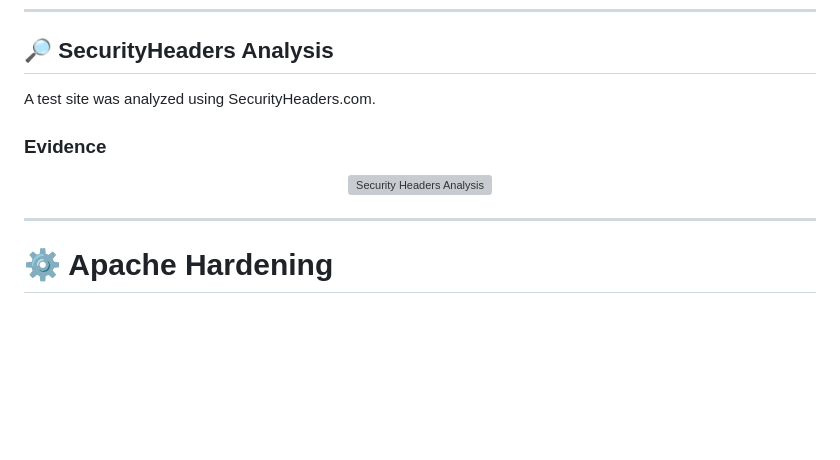
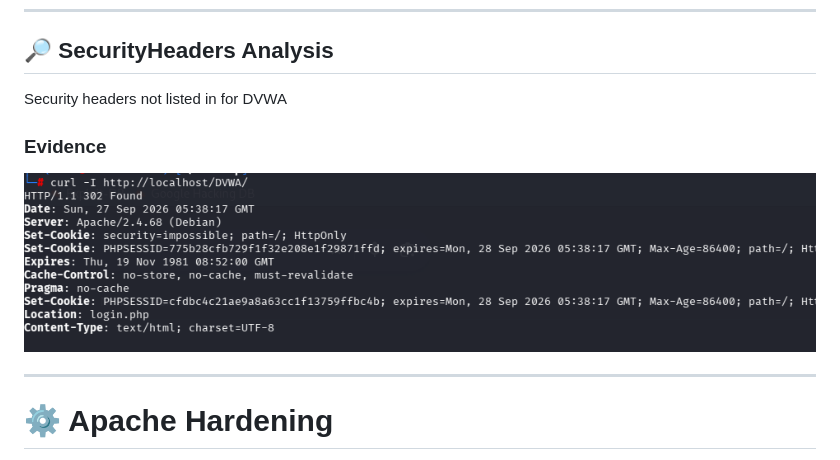
Before and after one commit to A-maaz/cybersecurity-internship, a Markdown page: task-3/README.md, the part around the change. Rendered like a GitHub page; blank space fills up the shorter version; grey boxes are pictures that could not be loaded.

```diff
--- a/task-3/README.md
+++ b/task-3/README.md
@@ -573,15 +573,15 @@ Security headers were analyzed to understand browser-side security controls.
 
 ## 🔎 SecurityHeaders Analysis
 
-A test site was analyzed using SecurityHeaders.com.
+Security headers not listed in for DVWA
 
 ### Evidence
 
 <div align="center">
 
-<img src="Security-Headers/screenshots/securityheaders.png"
+<img src="screenshots/ss13.png"
   width="850"
-  alt="Security Headers Analysis">
+  alt="Local File Inclusion">
 
 </div>
 
```
